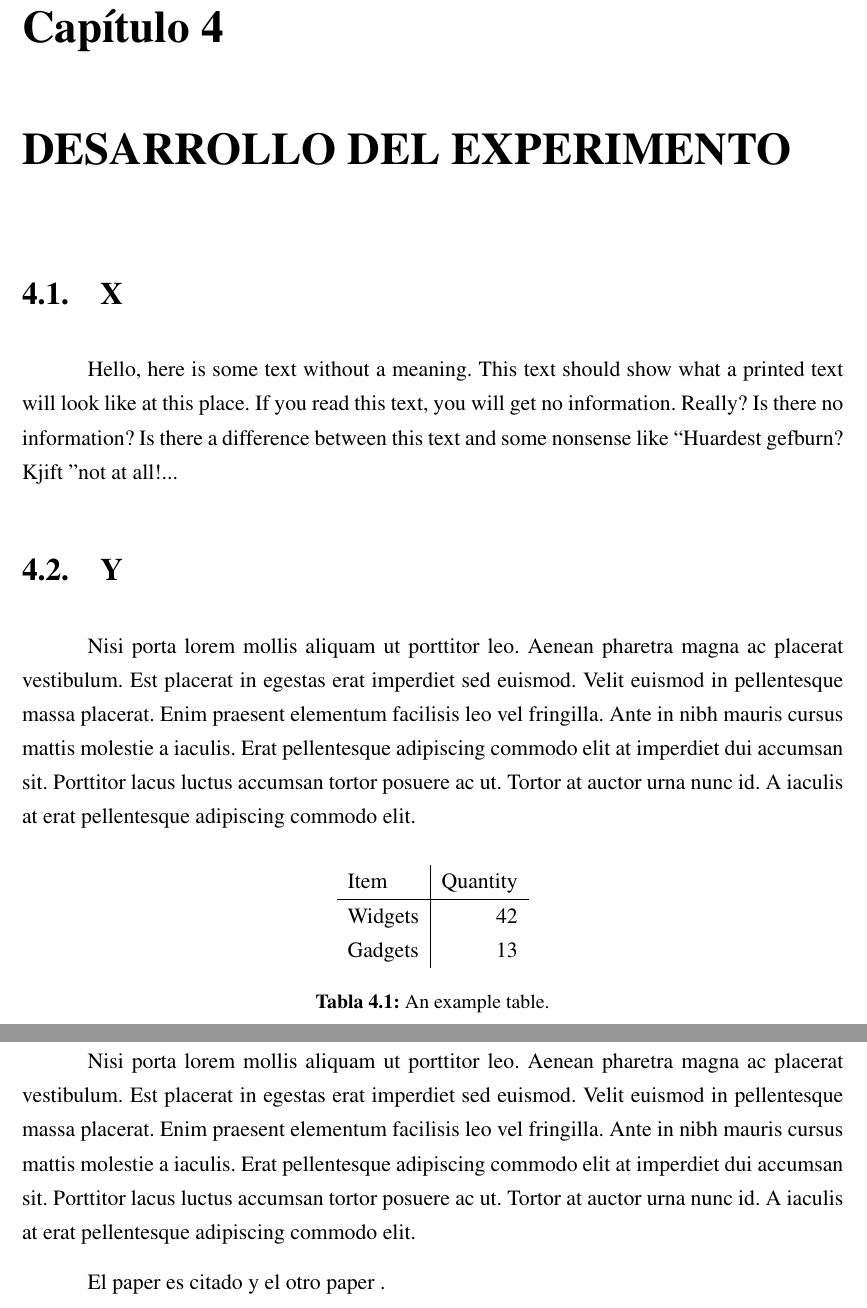
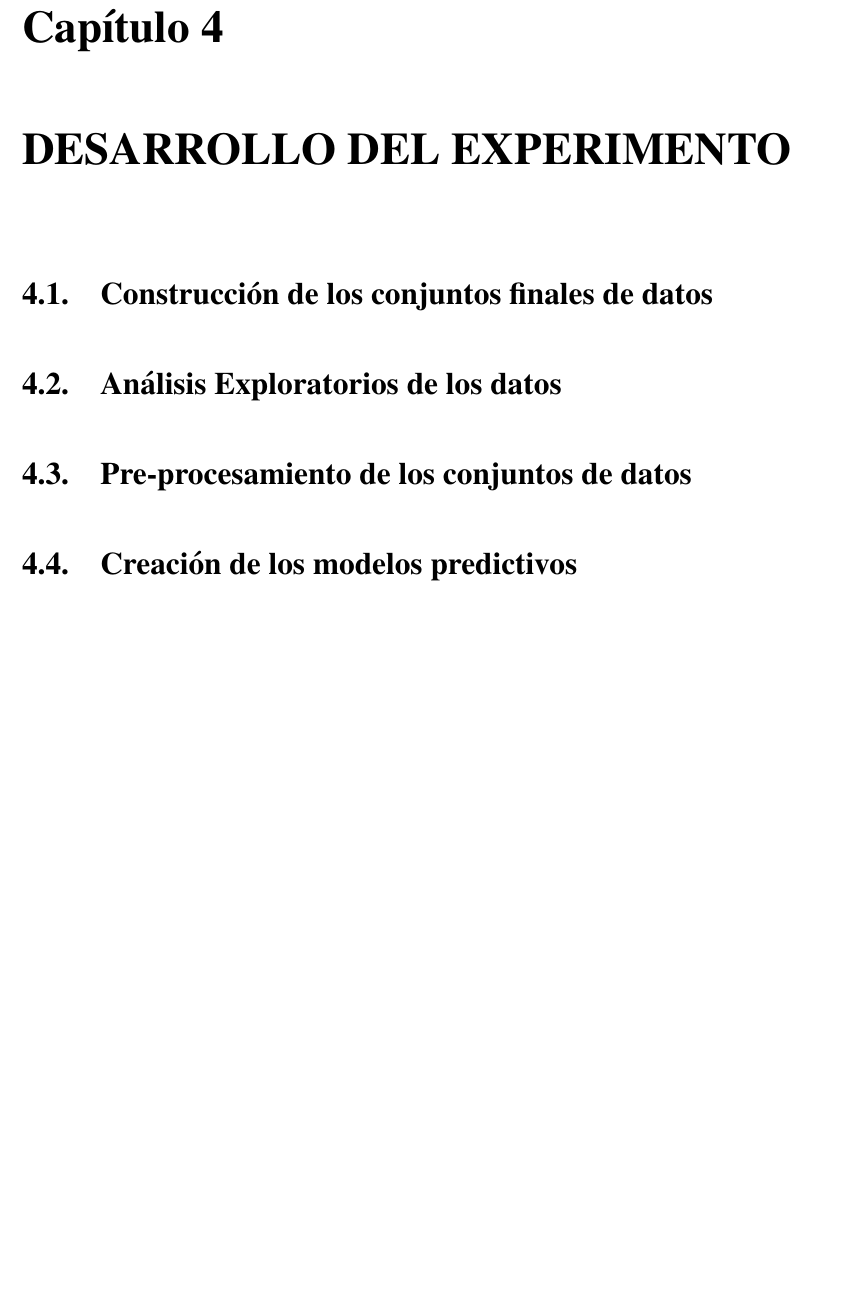
Before and after one commit to AlonsoPuente/tesis_latex, a LaTeX thesis (tesis.tex, which reads 3/metodologia.tex, 4/desarrollo.tex): two parts of pages 70 and 71 of 87 before the commit and part of page 70 of 86 after it, the two joined at a grey line, cut so that both start at the same text, the shorter picture padded with empty space. The pictures show the PDF file tesis.pdf that the author committed with the source.

```diff
--- a/3/metodologia.tex
+++ b/3/metodologia.tex
@@ -30,6 +36,3 @@
 	\item Para el contenido visual, el conjunto de datos total fue dividido en tres subconjuntos: entrenamiento (80\%), validación (10\%) y prueba (10\%) siguiendo las proporciones dadas en el décimo antecedente.
 \end{itemize}
 
- Nisi porta lorem mollis aliquam ut porttitor leo. Aenean pharetra magna ac placerat vestibulum. Est placerat in egestas erat imperdiet sed euismod. Velit euismod in pellentesque massa placerat. Enim praesent elementum facilisis leo vel fringilla. Ante in nibh mauris cursus mattis molestie a iaculis. Erat pellentesque adipiscing commodo elit at imperdiet dui accumsan sit. Porttitor lacus luctus accumsan tortor posuere ac ut. Tortor at auctor urna nunc id. A iaculis at erat pellentesque adipiscing commodo elit. La Figura \ref{fig1} y el Cuadro \ref{tab:widgets}
-
-	\begin{figure}[h]
@@ -50,3 +44,0 @@
-Nisi porta lorem mollis aliquam ut porttitor leo. Aenean pharetra magna ac placerat vestibulum. Est placerat in egestas erat imperdiet sed euismod. Velit euismod in pellentesque massa placerat. Enim praesent elementum facilisis leo vel fringilla. Ante in nibh mauris cursus mattis molestie a iaculis. Erat pellentesque adipiscing commodo elit at imperdiet dui accumsan sit. Porttitor lacus luctus accumsan tortor posuere ac ut. Tortor at auctor urna nunc id. A iaculis at erat pellentesque adipiscing commodo elit.
-\section{Instrumentos de medida}
-Nisi porta lorem mollis aliquam ut porttitor leo. Aenean pharetra magna ac placerat \begin{itemize}
@@ -60,6 +62,2 @@
 \section{Técnicas de recolección de datos}
-Nisi porta lorem mollis aliquam ut porttitor leo. Aenean pharetra magna ac placerat vestibulum. Est placerat in egestas erat imperdiet sed euismod. Velit euismod in pellentesque massa placerat. Enim praesent elementum facilisis leo vel fringilla. Ante in nibh mauris cursus mattis molestie a iaculis. Erat pellentesque adipiscing commodo elit at imperdiet dui accumsan sit. Porttitor lacus luctus accumsan tortor posuere ac ut. Tortor at auctor urna nunc id. A iaculis at erat pellentesque adipiscing commodo elit.
 
-\LaTeX{} is great at typesetting mathematics. Let $X_1, X_2, \ldots, X_n$ be a sequence of independent and identically distributed random variables with
-\begin{equation}
-	S_n = \frac{X_1 + X_2 + \cdots + X_n}{n}
@@ -71,4 +64,3 @@
 
 \section{Técnicas para el procesamiento y análisis de la información}
-Nisi porta lorem mollis aliquam ut porttitor leo. Aenean pharetra magna ac placerat vestibulum. Est placerat in egestas erat imperdiet sed euismod. Velit euismod in pellentesque massa placerat. Enim praesent elementum facilisis leo vel fringilla. Ante in nibh mauris cursus mattis molestie a iaculis. Erat pellentesque adipiscing commodo elit at imperdiet dui accumsan sit. Porttitor lacus luctus accumsan tortor posuere ac ut. Tortor at auctor urna nunc id. A iaculis at erat pellentesque adipiscing commodo elit.
 
@@ -99,9 +77,0 @@
-\begin{table}[h]
-	\centering
-	\begin{tabular}{l|r}
-		Item & Quantity \\\hline
-		Widgets & 42 \\
-		Gadgets & 13
-	\end{tabular}
-	\caption{\label{tab:widgets}An example table.}
-\end{table}
--- a/4/desarrollo.tex
+++ b/4/desarrollo.tex
@@ -1,29 +1,8 @@
 \chapter{DESARROLLO DEL EXPERIMENTO}
-\section{X}
+\section{Construcción de los conjuntos finales de datos}
 
-Hello, here is some text without a meaning.  This text should
-show what a printed text will look like at this place.  If you
-read this text, you will get no information.  Really?  Is there
-no information?  Is there a difference between this text and some
-nonsense like ``Huardest gefburn?  Kjift " not at all!...
+\section{Análisis Exploratorios de los datos}
 
-\begin{table}
-	\centering
-	\begin{tabular}{l|r}
-		Item & Quantity \\\hline
-		Widgets & 42 \\
-		Gadgets & 13
-	\end{tabular}
-	\caption{\label{tab:widgets1}An example table.}
-\end{table}
+\section{Pre-procesamiento de los conjuntos de datos}
 
-\section{Y}
-
- Nisi porta lorem mollis aliquam ut porttitor leo. Aenean pharetra magna ac placerat vestibulum. Est placerat in egestas erat imperdiet sed euismod. Velit euismod in pellentesque massa placerat. Enim praesent elementum facilisis leo vel fringilla. Ante in nibh mauris cursus mattis molestie a iaculis. Erat pellentesque adipiscing commodo elit at imperdiet dui accumsan sit. Porttitor lacus luctus accumsan tortor posuere ac ut. Tortor at auctor urna nunc id. A iaculis at erat pellentesque adipiscing commodo elit.
-
-
-\section{Z}
-
-Nisi porta lorem mollis aliquam ut porttitor leo. Aenean pharetra magna ac placerat vestibulum. Est placerat in egestas erat imperdiet sed euismod. Velit euismod in pellentesque massa placerat. Enim praesent elementum facilisis leo vel fringilla. Ante in nibh mauris cursus mattis molestie a iaculis. Erat pellentesque adipiscing commodo elit at imperdiet dui accumsan sit. Porttitor lacus luctus accumsan tortor posuere ac ut. Tortor at auctor urna nunc id. A iaculis at erat pellentesque adipiscing commodo elit.
-
-El paper es citado  y el otro paper .
+\section{Creación de los modelos predictivos}
```
Also changed, not shown: 2/1_antecedentes/antecedentes.tex (+0 -6 lines), tesis.tex (+8 -7 lines), 3/figures/prototipo.jpg (added), tesis.pdf, 3/metodologia.tex (64 more changed lines), 18 other files.
